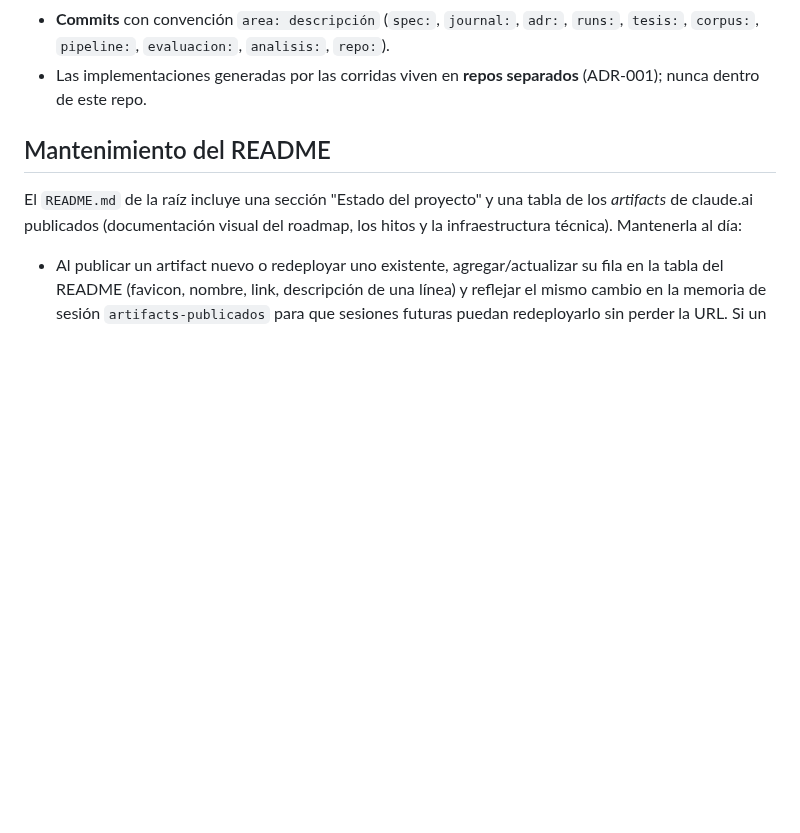
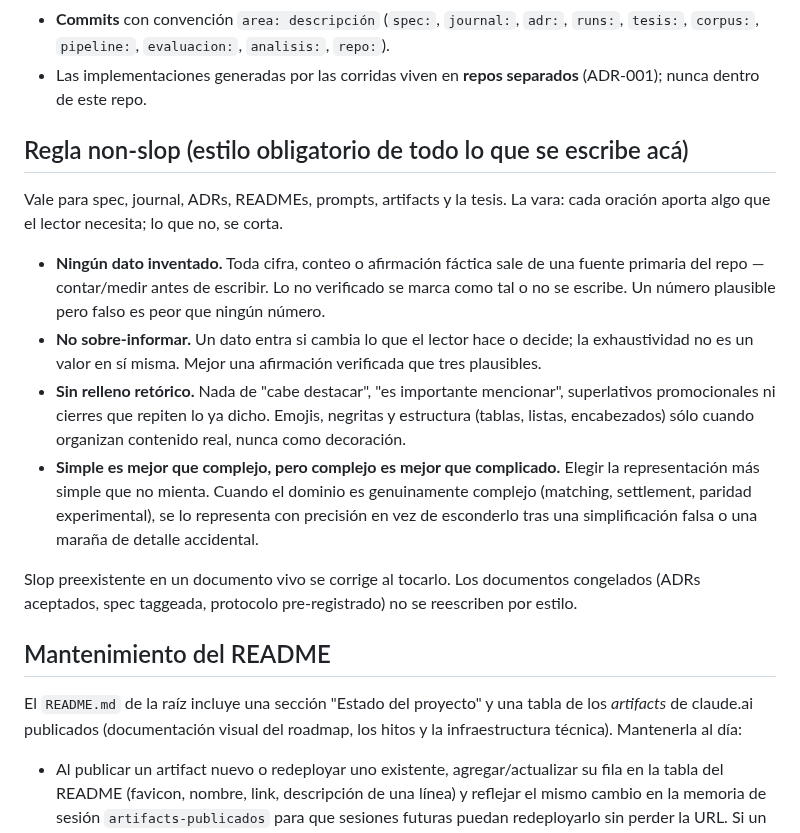
Before and after one commit to marianoamartinelli/tesina, a Markdown page: CLAUDE.md, the part around the change. Rendered like a GitHub page; blank space fills up the shorter version.

```diff
--- a/CLAUDE.md
+++ b/CLAUDE.md
@@ -36,6 +36,29 @@ Todo queda versionado para meta-análisis posterior:
   `tesis:`, `corpus:`, `pipeline:`, `evaluacion:`, `analisis:`, `repo:`).
 - Las implementaciones generadas por las corridas viven en **repos separados**
   (ADR-001); nunca dentro de este repo.
+
+## Regla non-slop (estilo obligatorio de todo lo que se escribe acá)
+
+Vale para spec, journal, ADRs, READMEs, prompts, artifacts y la tesis. La vara: cada
+oración aporta algo que el lector necesita; lo que no, se corta.
+
+- **Ningún dato inventado.** Toda cifra, conteo o afirmación fáctica sale de una fuente
+  primaria del repo — contar/medir antes de escribir. Lo no verificado se marca como tal
+  o no se escribe. Un número plausible pero falso es peor que ningún número.
+- **No sobre-informar.** Un dato entra si cambia lo que el lector hace o decide; la
+  exhaustividad no es un valor en sí misma. Mejor una afirmación verificada que tres
+  plausibles.
+- **Sin relleno retórico.** Nada de "cabe destacar", "es importante mencionar",
+  superlativos promocionales ni cierres que repiten lo ya dicho. Emojis, negritas y
+  estructura (tablas, listas, encabezados) sólo cuando organizan contenido real, nunca
+  como decoración.
+- **Simple es mejor que complejo, pero complejo es mejor que complicado.** Elegir la
+  representación más simple que no mienta. Cuando el dominio es genuinamente complejo
+  (matching, settlement, paridad experimental), se lo representa con precisión en vez de
+  esconderlo tras una simplificación falsa o una maraña de detalle accidental.
+
+Slop preexistente en un documento vivo se corrige al tocarlo. Los documentos congelados
+(ADRs aceptados, spec taggeada, protocolo pre-registrado) no se reescriben por estilo.
 
 ## Mantenimiento del README
 
```
Also changed, not shown: README.md (+5 -3 lines), ROADMAP.md (+14 -7 lines).
